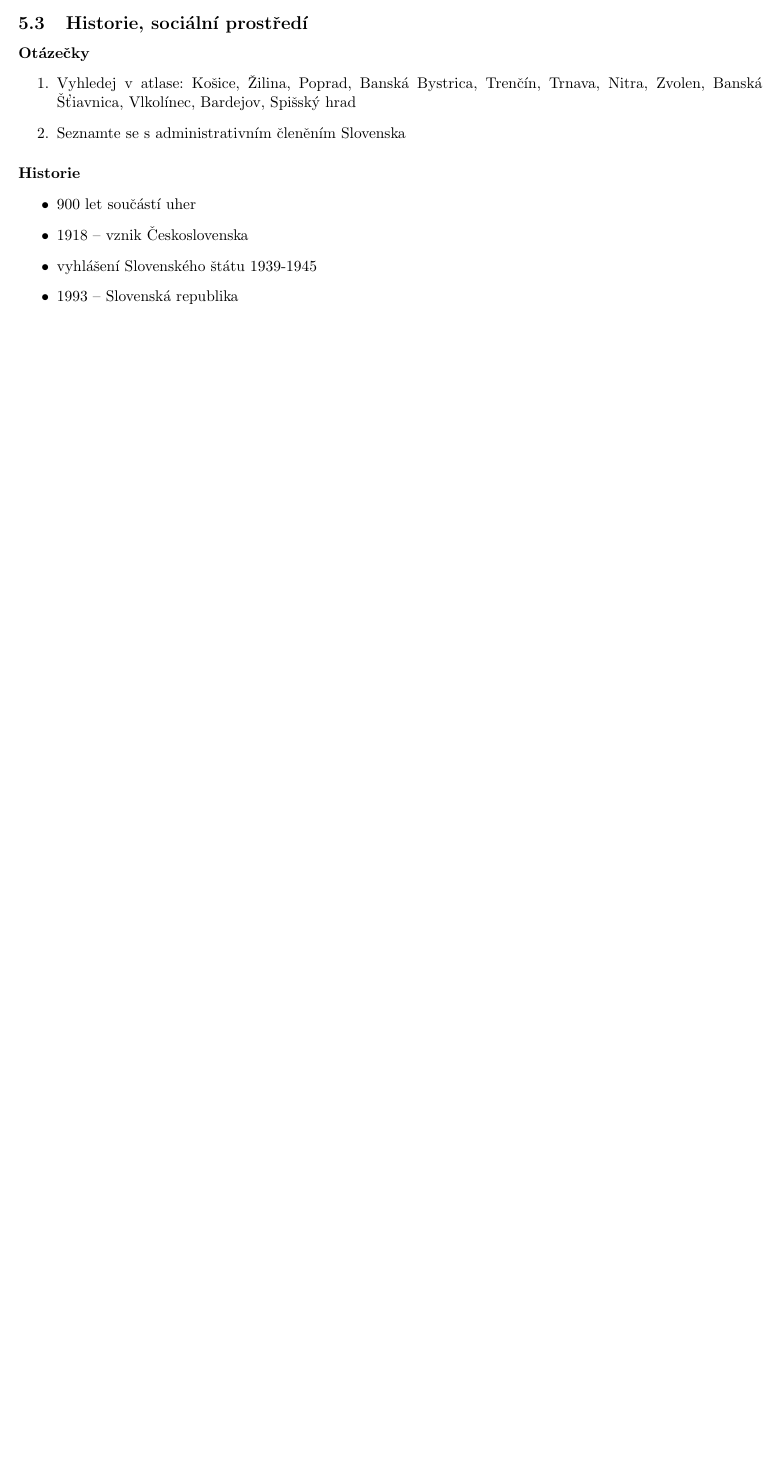
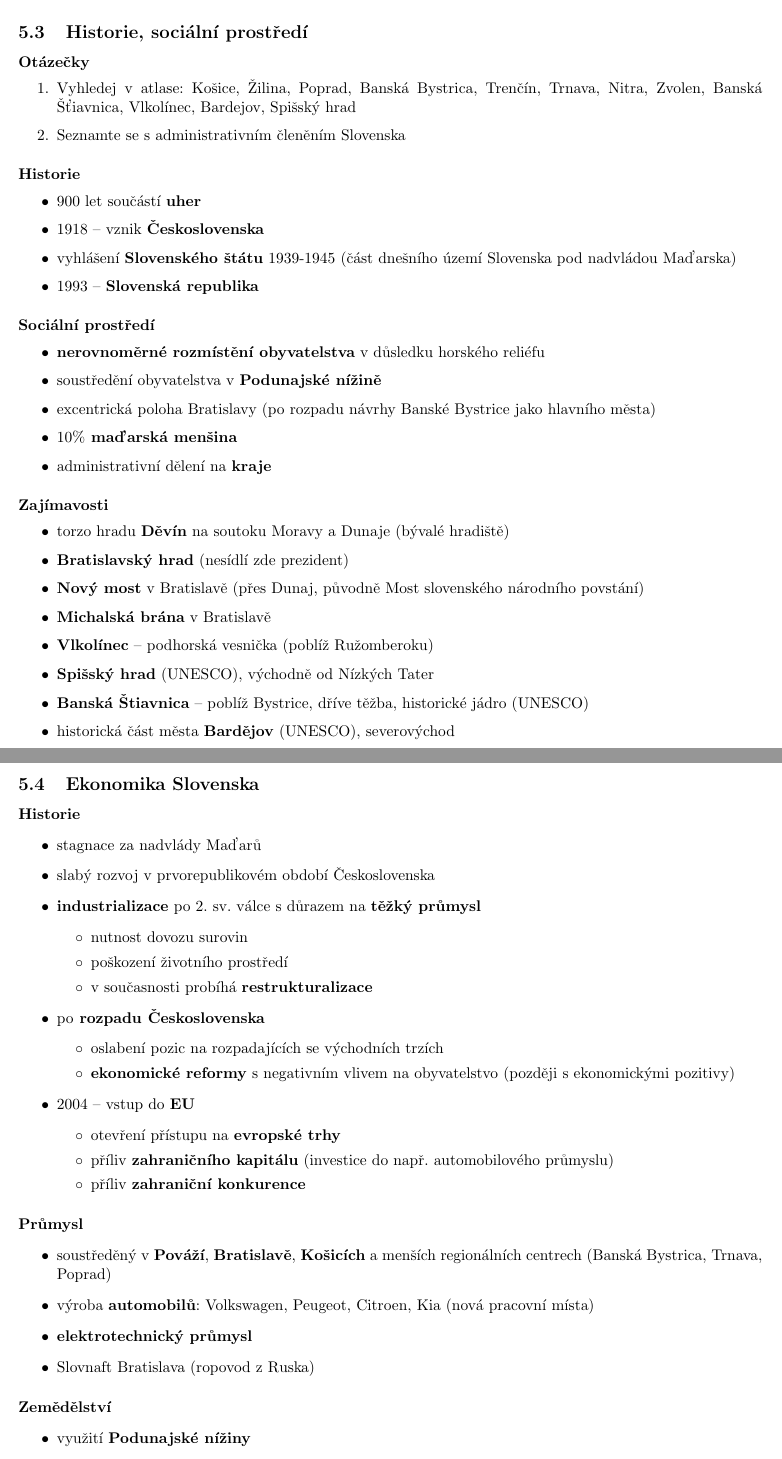
Before and after one commit to JRadl/Zapisy, a LaTeX document (Zeměpis/05_stredni_evropa.tex): part of page 8 of 8 before the commit and two parts of pages 8 and 9 of 10 after it, the two joined at a grey line, cut so that both start at the same text, the shorter picture padded with empty space. The pictures show the PDF file Zeměpis/05_stredni_evropa.pdf that the author committed with the source.

Commit message:
Zeměpis 30.1.2019 (konec Slovenska, Maďarsko)

```diff
--- a/Zeměpis/05_stredni_evropa.tex
+++ b/Zeměpis/05_stredni_evropa.tex
@@ -242,7 +242,68 @@
 
 \paragraph{Historie}
 \begin{itemize}
-\item 900 let součástí uher
-\item 1918 -- vznik Československa
-\item vyhlášení Slovenského štátu 1939-1945
-\item 1993 -- Slovenská republika
+\item 900 let součástí \textbf{uher}
+\item 1918 -- vznik \textbf{Československa}
+\item vyhlášení \textbf{Slovenského štátu} 1939-1945 (část dnešního území Slovenska pod nadvládou Maďarska)
+\item 1993 -- \textbf{Slovenská republika}
+\end{itemize}
+
+\paragraph{Sociální prostředí}
+\begin{itemize}
+\item \textbf{nerovnoměrné rozmístění obyvatelstva} v důsledku horského reliéfu
+\item soustředění obyvatelstva v \textbf{Podunajské nížině}
+\item excentrická poloha Bratislavy (po rozpadu návrhy Banské Bystrice jako hlavního města)
+\item 10\%\textbf{ maďarská menšina}
+\item administrativní dělení na \textbf{kraje}
+\end{itemize}
+
+
+\paragraph{Zajímavosti}
+\begin{itemize}
+\item torzo hradu \textbf{Děvín} na soutoku Moravy a Dunaje (bývalé hradiště)
+\item \textbf{Bratislavský hrad} (nesídlí zde prezident)
+\item \textbf{Nový most} v Bratislavě (přes Dunaj, původně Most slovenského národního povstání)
+\item \textbf{Michalská brána} v Bratislavě
+\item \textbf{Vlkolínec} -- podhorská vesnička (poblíž Ružomberoku)
+\item \textbf{Spišský hrad} (UNESCO), východně od Nízkých Tater
+\item \textbf{Banská Štiavnica} -- poblíž Bystrice, dříve těžba, historické jádro (UNESCO)
+\item historická část města \textbf{Bardějov} (UNESCO), severovýchod
+\end{itemize}
+
+\subsection{Ekonomika Slovenska}
+\paragraph{Historie}
+\begin{itemize}
+\item stagnace za nadvlády Maďarů
+\item slabý rozvoj v prvorepublikovém období Československa
+\item \textbf{industrializace} po 2. sv. válce s důrazem na \textbf{těžký průmysl}
+	\begin{itemize}
+	\item nutnost dovozu surovin
+	\item poškození životního prostředí
+	\item v současnosti probíhá \textbf{restrukturalizace}
+	\end{itemize}
+\item po\textbf{ rozpadu Československa}
+	\begin{itemize}
+	\item oslabení pozic na rozpadajících se východních trzích
+	\item \textbf{ekonomické reformy} s negativním vlivem na obyvatelstvo (později s ekonomickými pozitivy)
+	\end{itemize}
+\item 2004 -- vstup do \textbf{EU}
+	\begin{itemize}
+	\item otevření přístupu na \textbf{evropské trhy}
+	\item příliv \textbf{zahraničního kapitálu} (investice do např. automobilového průmyslu)
+	\item příliv \textbf{zahraniční konkurence}
+	\end{itemize}
+\end{itemize}
+
+\paragraph{Průmysl}
+\begin{itemize}
+\item soustředěný v \textbf{Pováží}, \textbf{Bratislavě}, \textbf{Košicích} a menších regionálních centrech (Banská Bystrica, Trnava, Poprad)
+\item výroba \textbf{automobilů}: Volkswagen, Peugeot, Citroen, Kia (nová pracovní místa)
+\item \textbf{elektrotechnický průmysl}
+\item Slovnaft Bratislava (ropovod z Ruska)
+\end{itemize}
+
+\paragraph{Zemědělství}
+\begin{itemize}
+\item využití \textbf{Podunajské nížiny}
+\item hospodaření v horských oblastech podobné alpskému zemědělství
+\end{itemize}
```
Also changed, not shown: Zeměpis/05_stredni_evropa.pdf, Zeměpis/05_stredni_evropa.tex (31 more changed lines).
